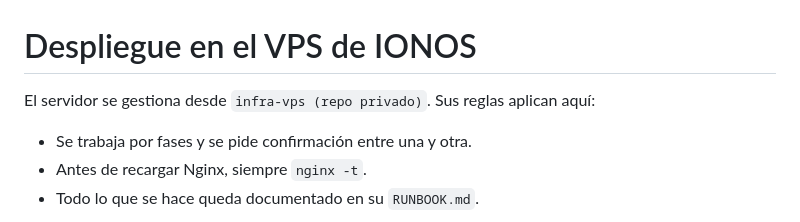
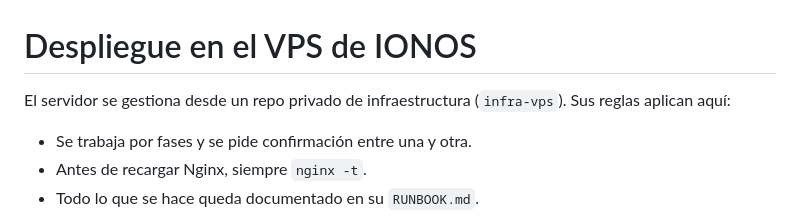
Before and after one commit to ncasola/ayunora, a Markdown page: docs/DEPLOY.md, the part around the change. Drawn GitHub-style.

```diff
--- a/docs/DEPLOY.md
+++ b/docs/DEPLOY.md
@@ -1,6 +1,6 @@
 # Despliegue en el VPS de IONOS
 
-El servidor se gestiona desde `infra-vps (repo privado)`. Sus reglas aplican aquí:
+El servidor se gestiona desde un repo privado de infraestructura (`infra-vps`). Sus reglas aplican aquí:
 
 - Se trabaja por fases y se pide confirmación entre una y otra.
 - Antes de recargar Nginx, siempre `nginx -t`.
```
Also changed, not shown: README.md (+11 -1 lines), docs/screenshots/ayuno.png (added), docs/screenshots/historial.png (added), docs/screenshots/peso.png (added), docs/screenshots/portada.png (added), 2 other files.
